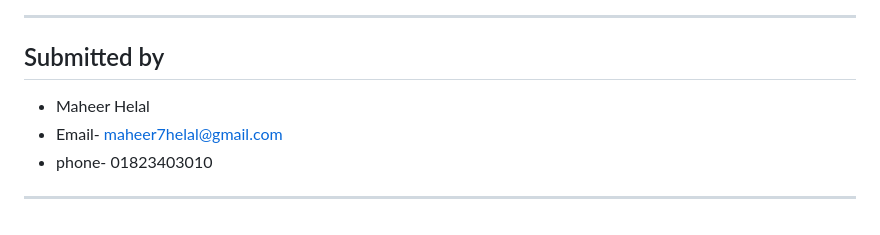
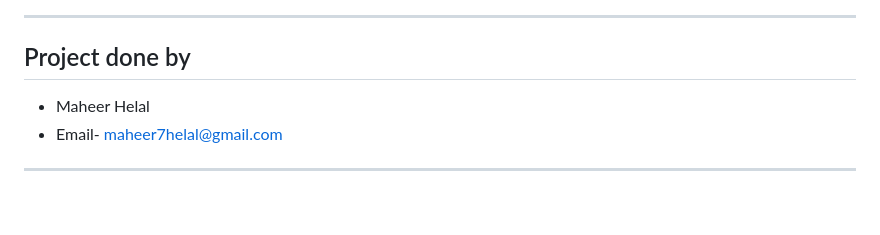
Before and after one commit to MaheerH/SOAP-generator-using-Biobart, a Markdown page: README.md, the part around the change. Rendered like a GitHub page.

```diff
--- a/README.md
+++ b/README.md
@@ -414,9 +414,9 @@ P: The management plan included surgical removal of the mass, which was performe
 
 ---
 
-## Submitted by
+## Project done by
 - Maheer Helal
 - Email- maheer7helal@gmail.com
-- phone- 01823403010
+
 
 ---
```
